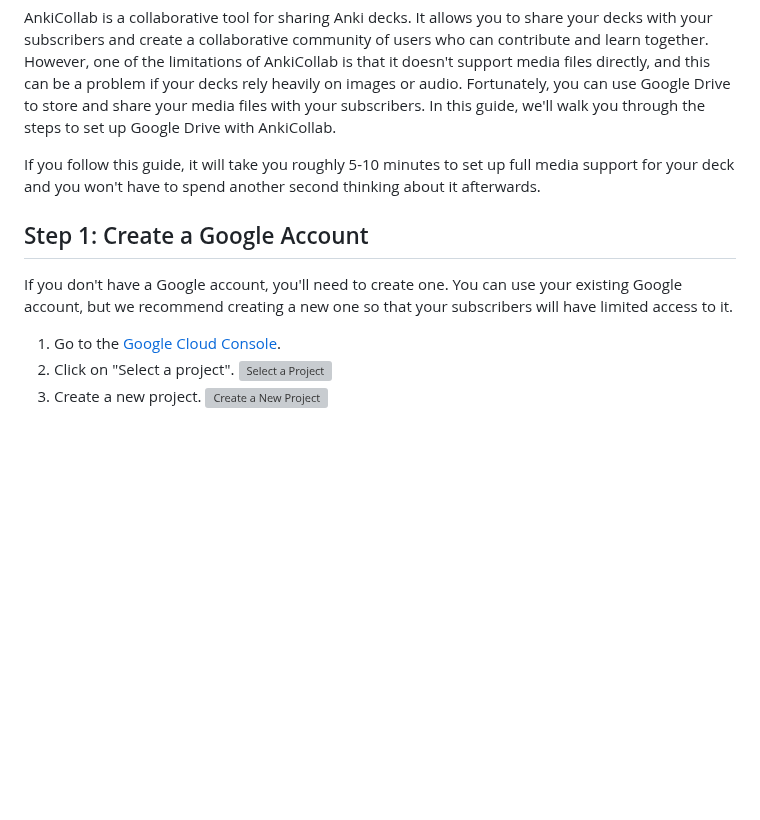
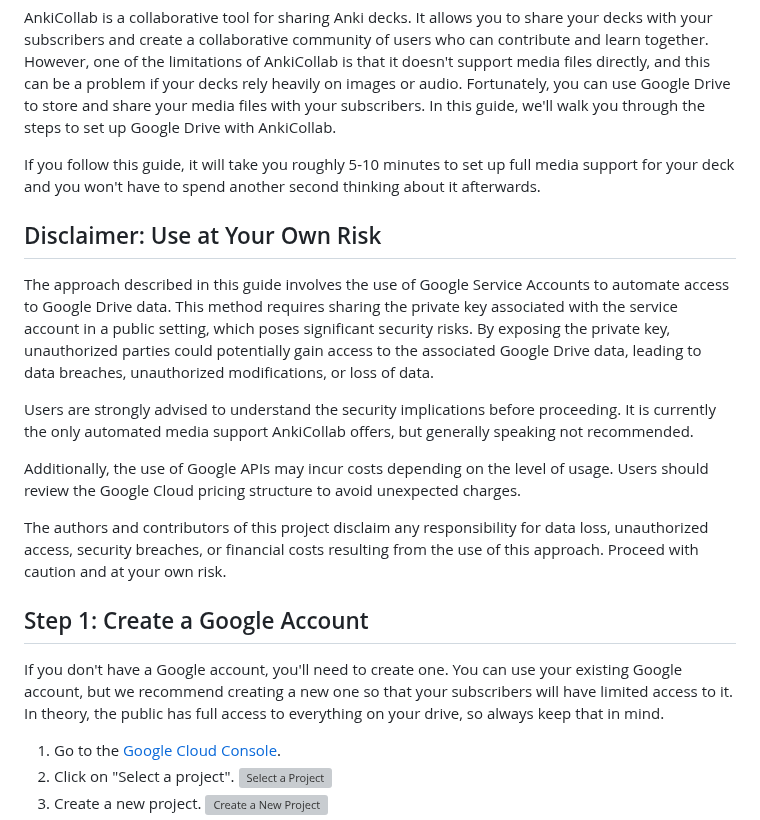
Before and after one commit to CravingCrates/AnkiCollab-Plugin, a Markdown page: google_drive_guide.md, the part around the change. Rendered like a GitHub page; blank space fills up the shorter version; grey boxes are pictures that could not be loaded.

```diff
--- a/google_drive_guide.md
+++ b/google_drive_guide.md
@@ -3,9 +3,21 @@
 AnkiCollab is a collaborative tool for sharing Anki decks. It allows you to share your decks with your subscribers and create a collaborative community of users who can contribute and learn together. However, one of the limitations of AnkiCollab is that it doesn't support media files directly, and this can be a problem if your decks rely heavily on images or audio. Fortunately, you can use Google Drive to store and share your media files with your subscribers. In this guide, we'll walk you through the steps to set up Google Drive with AnkiCollab.
 
 If you follow this guide, it will take you roughly 5-10 minutes to set up full media support for your deck and you won't have to spend another second thinking about it afterwards.
+
+## Disclaimer: Use at Your Own Risk
+
+The approach described in this guide involves the use of Google Service Accounts to automate access to Google Drive data. This method requires sharing the private key associated with the service account in a public setting, which poses significant security risks. By exposing the private key, unauthorized parties could potentially gain access to the associated Google Drive data, leading to data breaches, unauthorized modifications, or loss of data.
+
+Users are strongly advised to understand the security implications before proceeding. It is currently the only automated media support AnkiCollab offers, but generally speaking not recommended.
+
+Additionally, the use of Google APIs may incur costs depending on the level of usage. Users should review the Google Cloud pricing structure to avoid unexpected charges.
+
+The authors and contributors of this project disclaim any responsibility for data loss, unauthorized access, security breaches, or financial costs resulting from the use of this approach. Proceed with caution and at your own risk.
+
+
 ## Step 1: Create a Google Account
 
-If you don't have a Google account, you'll need to create one. You can use your existing Google account, but we recommend creating a new one so that your subscribers will have limited access to it.
+If you don't have a Google account, you'll need to create one. You can use your existing Google account, but we recommend creating a new one so that your subscribers will have limited access to it. In theory, the public has full access to everything on your drive, so always keep that in mind.
 
 1. Go to the [Google Cloud Console](https://console.cloud.google.com/).
 2. Click on "Select a project".
```
